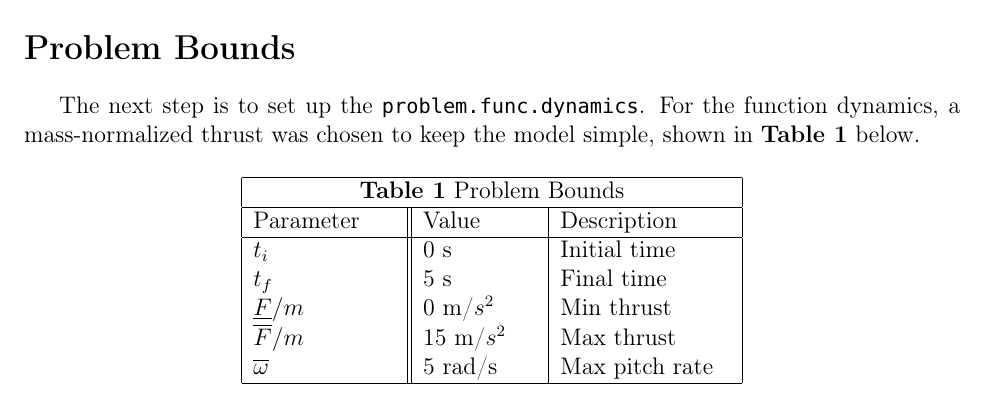
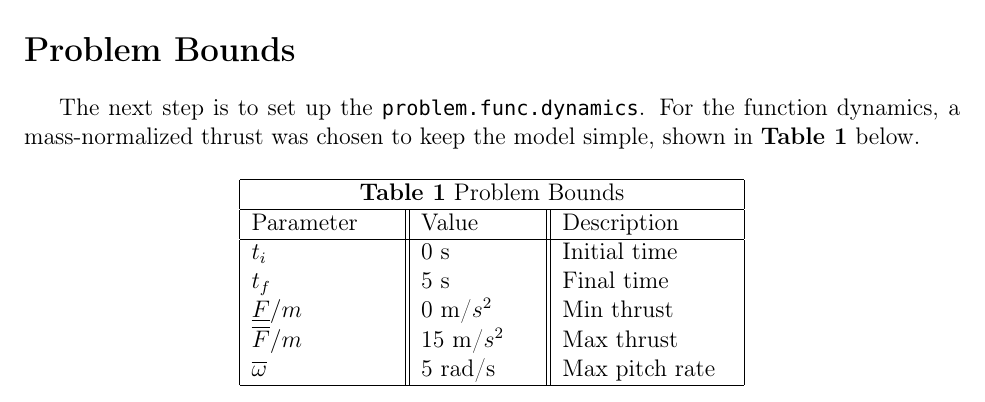
Before and after one commit to ergordon/DronesInWind, a LaTeX document (Papers/DroneInTheWind.tex): part of page 3 of 5, cut so that both start at the same text. Compiled offline with pdfLaTeX.

Commit message:
Update DroneInTheWind.tex
This is just a test of a branch.

```diff
--- a/Papers/DroneInTheWind.tex
+++ b/Papers/DroneInTheWind.tex
@@ -133,7 +133,7 @@ The next step is to set up the \lstinline!problem.func.dynamics!. For the functi
 
 \begin{figure}[H]
 \begin{center}
-\begin{tabular}{ |p{2.5cm}||p{2cm}|p{3cm}| }
+\begin{tabular}{ |p{2.5cm}||p{2cm}||p{3cm}| }
  \hline
  \multicolumn{3}{|c|}{\textbf{Table 1}   Problem Bounds} \\
  \hline
```
